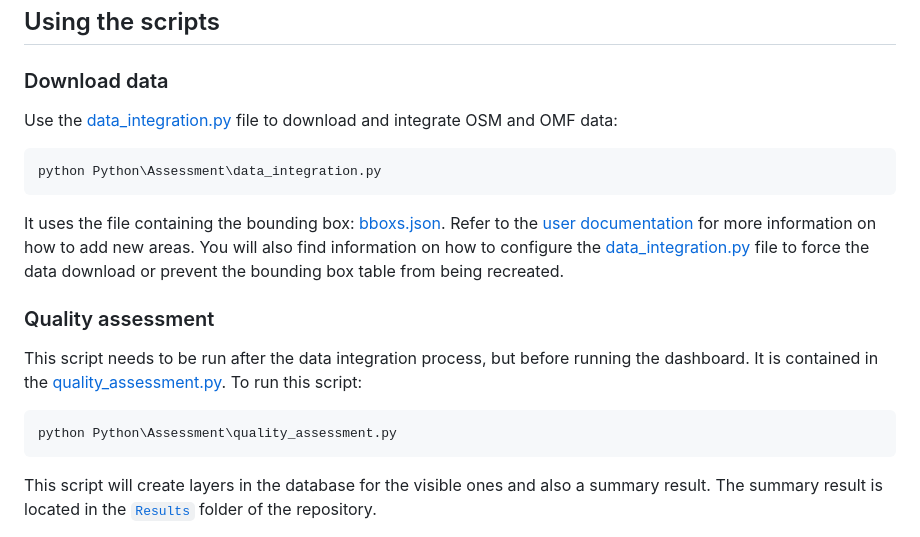
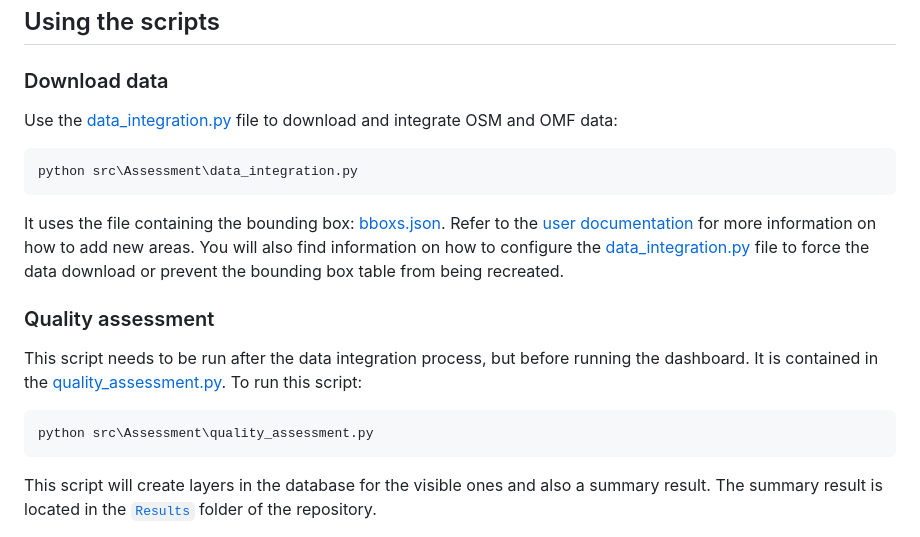
Before and after one commit to LocationMind/GeoDataCompare, a Markdown page: Readme.md, the part around one of its changes. Rendered like a GitHub page.

Commit message:
Change Python to src in doc

````diff
--- a/Readme.md
+++ b/Readme.md
@@ -123,6 +123,6 @@ Use the [data_integration.py](Python\Assessment\data_integration.py) file to dow
 
 ```cmd
-python Python\Assessment\data_integration.py
+python src\Assessment\data_integration.py
 ```
 
 It uses the file containing the bounding box: [bboxs.json](./Data/bboxs.json).
@@ -136,7 +136,7 @@ It is contained in the [quality_assessment.py](./src/Assessment/quality_assessme
 To run this script:
 
 ```cmd
-python Python\Assessment\quality_assessment.py
+python src\Assessment\quality_assessment.py
 ```
 
 This script will create layers in the database for the visible ones and also a summary result.
````
Also changed, not shown: other parts of Readme.md (+1 -1 lines), Documentation/user-doc.md (+3 -3 lines).
